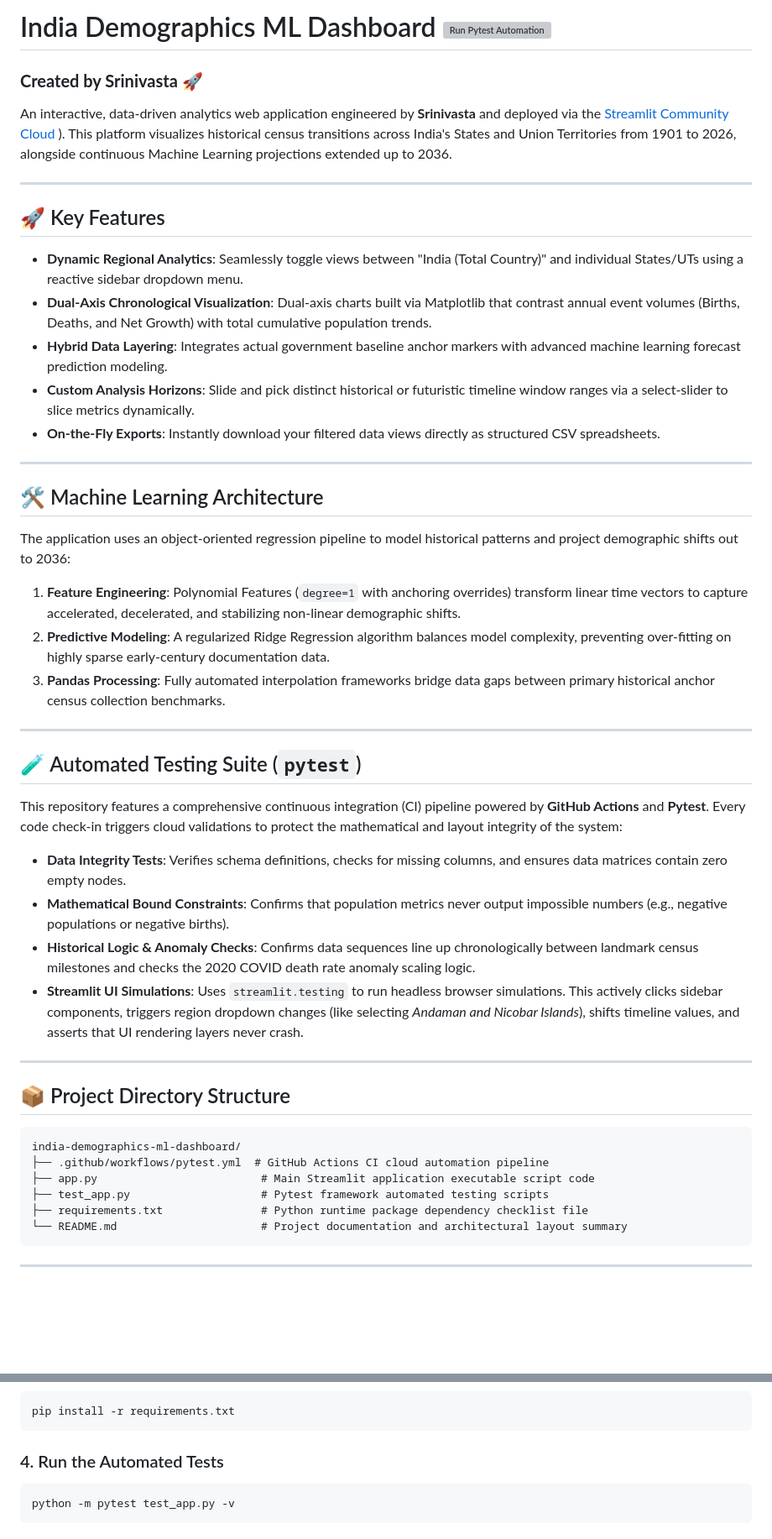
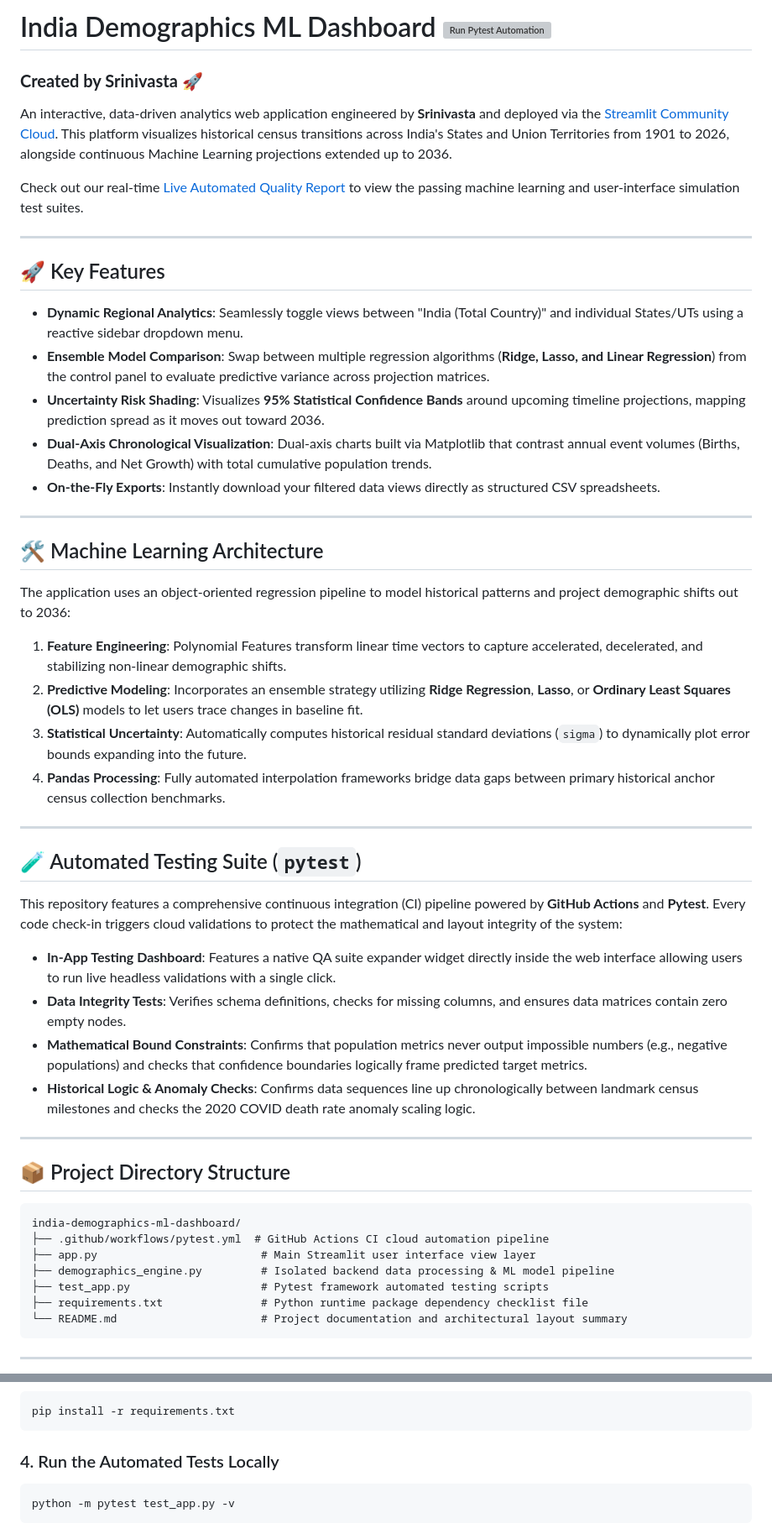
Before and after one commit to SRINIVASTA/india-demographics-ml-dashboard, a Markdown page: README.md, 2 parts joined by grey strips. Shown at 84% size. Rendered like a GitHub page; blank space fills up the shorter version; grey boxes are pictures that could not be loaded.

````diff
--- a/README.md
+++ b/README.md
@@ -2,17 +2,18 @@
 
 ### **Created by Srinivasta** 🚀
 
-An interactive, data-driven analytics web application engineered by **Srinivasta** and deployed via the [Streamlit Community Cloud](https://india-demographics-ml-dashboard-wcou2wqfa4dxlv2me7bu2g.streamlit.app/)
-). This platform visualizes historical census transitions across India's States and Union Territories from 1901 to 2026, alongside continuous Machine Learning projections extended up to 2036.
+An interactive, data-driven analytics web application engineered by **Srinivasta** and deployed via the [Streamlit Community Cloud](https://india-demographics-ml-dashboard-wcou2wqfa4dxlv2me7bu2g.streamlit.app/). This platform visualizes historical census transitions across India's States and Union Territories from 1901 to 2026, alongside continuous Machine Learning projections extended up to 2036.
+
+Check out our real-time [Live Automated Quality Report](https://github.io) to view the passing machine learning and user-interface simulation test suites.
 
 ---
 
 ## 🚀 Key Features
 
 * **Dynamic Regional Analytics**: Seamlessly toggle views between "India (Total Country)" and individual States/UTs using a reactive sidebar dropdown menu.
+* **Ensemble Model Comparison**: Swap between multiple regression algorithms (**Ridge, Lasso, and Linear Regression**) from the control panel to evaluate predictive variance across projection matrices.
+* **Uncertainty Risk Shading**: Visualizes **95% Statistical Confidence Bands** around upcoming timeline projections, mapping prediction spread as it moves out toward 2036.
 * **Dual-Axis Chronological Visualization**: Dual-axis charts built via Matplotlib that contrast annual event volumes (Births, Deaths, and Net Growth) with total cumulative population trends.
-* **Hybrid Data Layering**: Integrates actual government baseline anchor markers with advanced machine learning forecast prediction modeling.
-* **Custom Analysis Horizons**: Slide and pick distinct historical or futuristic timeline window ranges via a select-slider to slice metrics dynamically.
 * **On-the-Fly Exports**: Instantly download your filtered data views directly as structured CSV spreadsheets.
 
 ---
@@ -20,9 +21,10 @@ An interactive, data-driven analytics web application engineered by **Srinivasta
 ## 🛠️ Machine Learning Architecture
 
 The application uses an object-oriented regression pipeline to model historical patterns and project demographic shifts out to 2036:
-1. **Feature Engineering**: Polynomial Features (`degree=1` with anchoring overrides) transform linear time vectors to capture accelerated, decelerated, and stabilizing non-linear demographic shifts.
-2. **Predictive Modeling**: A regularized Ridge Regression algorithm balances model complexity, preventing over-fitting on highly sparse early-century documentation data.
-3. **Pandas Processing**: Fully automated interpolation frameworks bridge data gaps between primary historical anchor census collection benchmarks.
+1. **Feature Engineering**: Polynomial Features transform linear time vectors to capture accelerated, decelerated, and stabilizing non-linear demographic shifts.
+2. **Predictive Modeling**: Incorporates an ensemble strategy utilizing **Ridge Regression**, **Lasso**, or **Ordinary Least Squares (OLS)** models to let users trace changes in baseline fit.
+3. **Statistical Uncertainty**: Automatically computes historical residual standard deviations (`sigma`) to dynamically plot error bounds expanding into the future.
+4. **Pandas Processing**: Fully automated interpolation frameworks bridge data gaps between primary historical anchor census collection benchmarks.
 
 ---
 
@@ -30,10 +32,10 @@ The application uses an object-oriented regression pipeline to model historical
 
 This repository features a comprehensive continuous integration (CI) pipeline powered by **GitHub Actions** and **Pytest**. Every code check-in triggers cloud validations to protect the mathematical and layout integrity of the system:
 
+* **In-App Testing Dashboard**: Features a native QA suite expander widget directly inside the web interface allowing users to run live headless validations with a single click.
 * **Data Integrity Tests**: Verifies schema definitions, checks for missing columns, and ensures data matrices contain zero empty nodes.
-* **Mathematical Bound Constraints**: Confirms that population metrics never output impossible numbers (e.g., negative populations or negative births).
+* **Mathematical Bound Constraints**: Confirms that population metrics never output impossible numbers (e.g., negative populations) and checks that confidence boundaries logically frame predicted target metrics.
 * **Historical Logic & Anomaly Checks**: Confirms data sequences line up chronologically between landmark census milestones and checks the 2020 COVID death rate anomaly scaling logic.
-* **Streamlit UI Simulations**: Uses `streamlit.testing` to run headless browser simulations. This actively clicks sidebar components, triggers region dropdown changes (like selecting *Andaman and Nicobar Islands*), shifts timeline values, and asserts that UI rendering layers never crash.
 
 ---
 
@@ -42,7 +44,8 @@ This repository features a comprehensive continuous integration (CI) pipeline po
 ```text
 india-demographics-ml-dashboard/
 ├── .github/workflows/pytest.yml  # GitHub Actions CI cloud automation pipeline
-├── app.py                         # Main Streamlit application executable script code
+├── app.py                         # Main Streamlit user interface view layer
+├── demographics_engine.py         # Isolated backend data processing & ML model pipeline
 ├── test_app.py                    # Pytest framework automated testing scripts
 ├── requirements.txt               # Python runtime package dependency checklist file
 └── README.md                      # Project documentation and architectural layout summary
@@ -77,7 +80,7 @@ source venv/bin/activate
 pip install -r requirements.txt
 ```
 
-### 4. Run the Automated Tests
+### 4. Run the Automated Tests Locally
 ```bash
 python -m pytest test_app.py -v
 ```
````
Also changed, not shown: other parts of README.md (+1 -1 lines).
